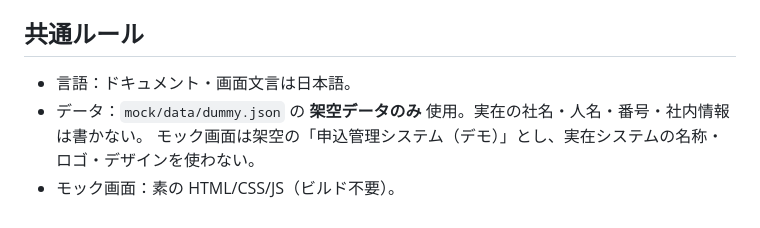
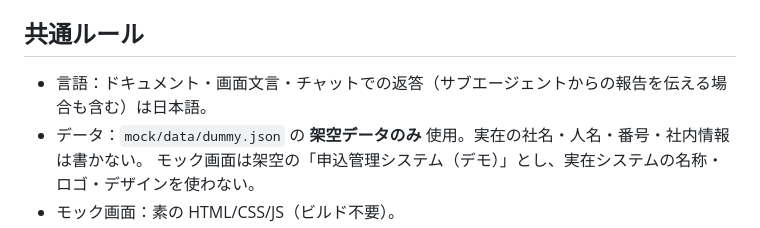
Before and after one commit to nishizawa8211/demo, a Markdown page: CLAUDE.md, the part around the change. Rendered like a GitHub page.

Commit message:
CLAUDE.md: チャットでの返答も日本語とするルールを追加
Co-Authored-By: Claude Opus 5.5 <noreply@anthropic.com>

```diff
--- a/CLAUDE.md
+++ b/CLAUDE.md
@@ -33,7 +33,7 @@
 - スプリント外の設定・ドキュメント・作業ログの更新は `main` に直接コミットしてよい。
 
 ## 共通ルール
-- 言語：ドキュメント・画面文言は日本語。
+- 言語：ドキュメント・画面文言・チャットでの返答（サブエージェントからの報告を伝える場合も含む）は日本語。
 - データ：`mock/data/dummy.json` の **架空データのみ** 使用。実在の社名・人名・番号・社内情報は書かない。
   モック画面は架空の「申込管理システム（デモ）」とし、実在システムの名称・ロゴ・デザインを使わない。
 - モック画面：素の HTML/CSS/JS（ビルド不要）。
```
